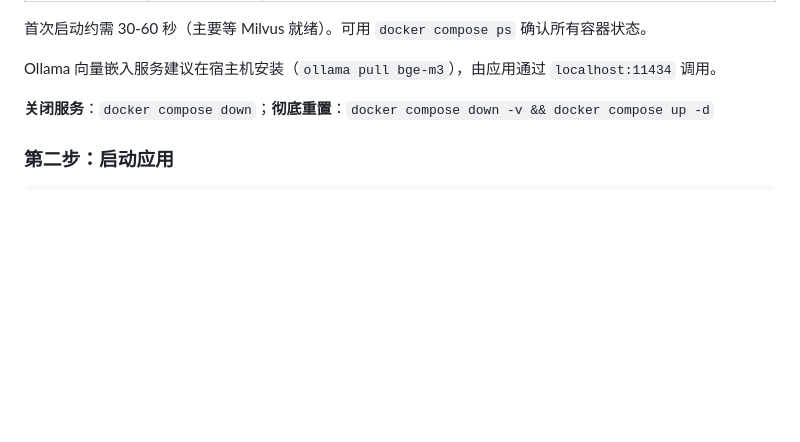
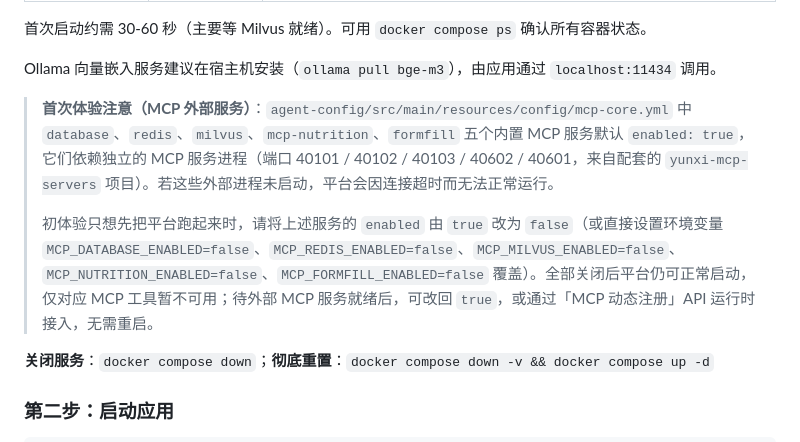
Before and after one commit to cheny813/yunxi-agent-platform, a Markdown page: README.md, the part around the change. GitHub-like rendering; blank space fills up the shorter version.

Commit message:
首次体验注意点（MCP 外部服务）

```diff
--- a/README.md
+++ b/README.md
@@ -78,6 +78,10 @@ docker compose up -d
 首次启动约需 30-60 秒（主要等 Milvus 就绪）。可用 `docker compose ps` 确认所有容器状态。
 
 Ollama 向量嵌入服务建议在宿主机安装（`ollama pull bge-m3`），由应用通过 `localhost:11434` 调用。
+
+> **首次体验注意（MCP 外部服务）**：`agent-config/src/main/resources/config/mcp-core.yml` 中 `database`、`redis`、`milvus`、`mcp-nutrition`、`formfill` 五个内置 MCP 服务默认 `enabled: true`，它们依赖独立的 MCP 服务进程（端口 40101 / 40102 / 40103 / 40602 / 40601，来自配套的 `yunxi-mcp-servers` 项目）。若这些外部进程未启动，平台会因连接超时而无法正常运行。
+>
+> 初体验只想先把平台跑起来时，请将上述服务的 `enabled` 由 `true` 改为 `false`（或直接设置环境变量 `MCP_DATABASE_ENABLED=false`、`MCP_REDIS_ENABLED=false`、`MCP_MILVUS_ENABLED=false`、`MCP_NUTRITION_ENABLED=false`、`MCP_FORMFILL_ENABLED=false` 覆盖）。全部关闭后平台仍可正常启动，仅对应 MCP 工具暂不可用；待外部 MCP 服务就绪后，可改回 `true`，或通过「MCP 动态注册」API 运行时接入，无需重启。
 
 **关闭服务**：`docker compose down`；**彻底重置**：`docker compose down -v && docker compose up -d`
 
```
